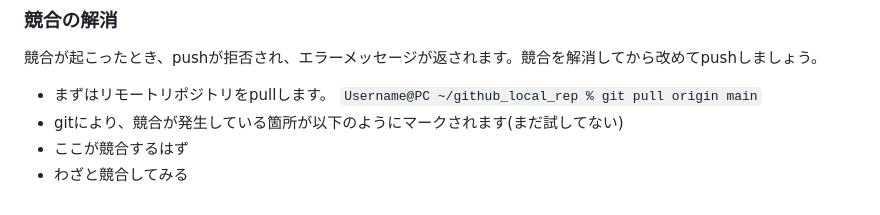
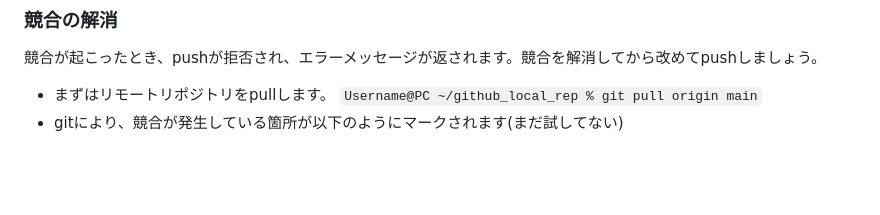
Before and after one commit to SATSUKIUM/2024B4Experiment, a Markdown page: README.md, the part around the change. Drawn GitHub-style; blank space fills up the shorter version.

```diff
--- a/README.md
+++ b/README.md
@@ -68,5 +68,3 @@ gitという仕組みは、ユーザーからpushの命令があったときに
 競合が起こったとき、pushが拒否され、エラーメッセージが返されます。競合を解消してから改めてpushしましょう。
 - まずはリモートリポジトリをpullします。 `Username@PC ~/github_local_rep % git pull origin main`
 - gitにより、競合が発生している箇所が以下のようにマークされます(まだ試してない)
-- ここが競合するはず
-- わざと競合してみる
```
